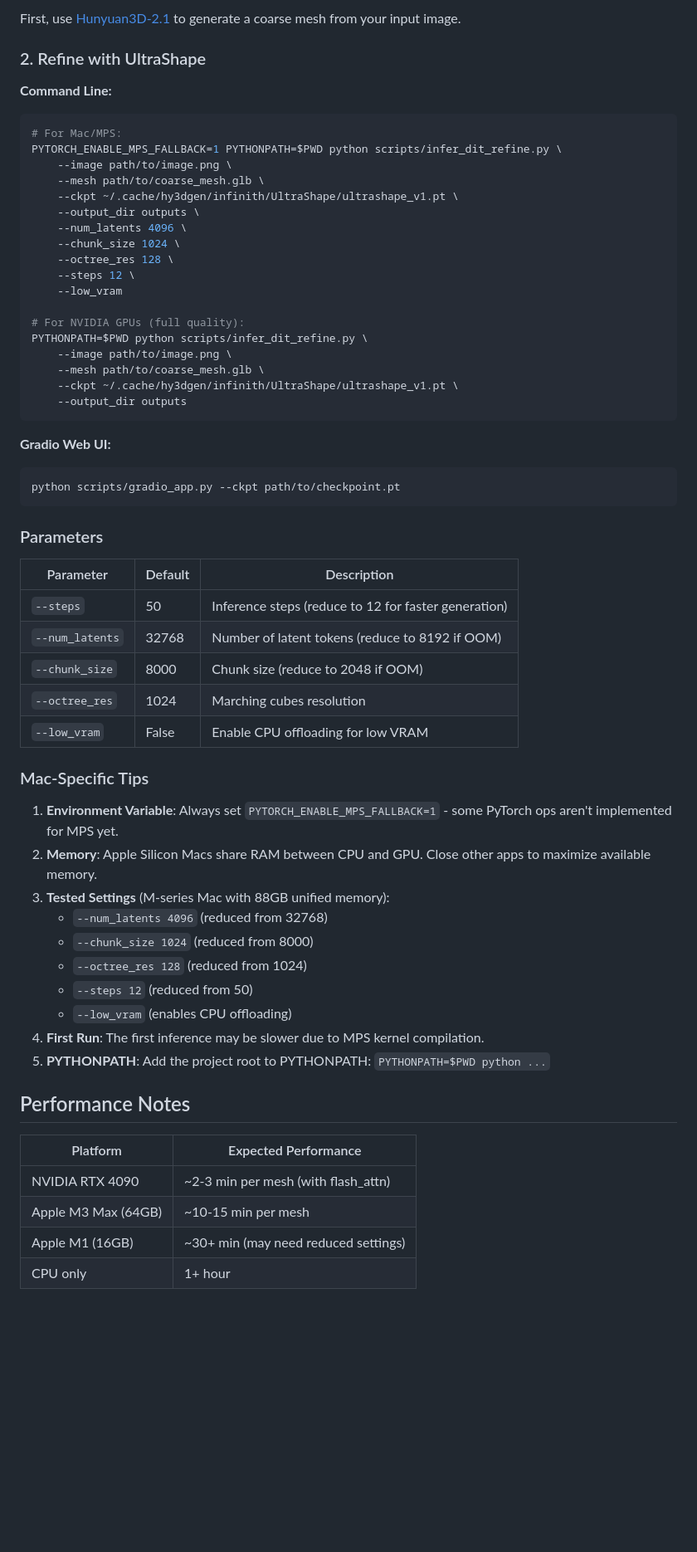
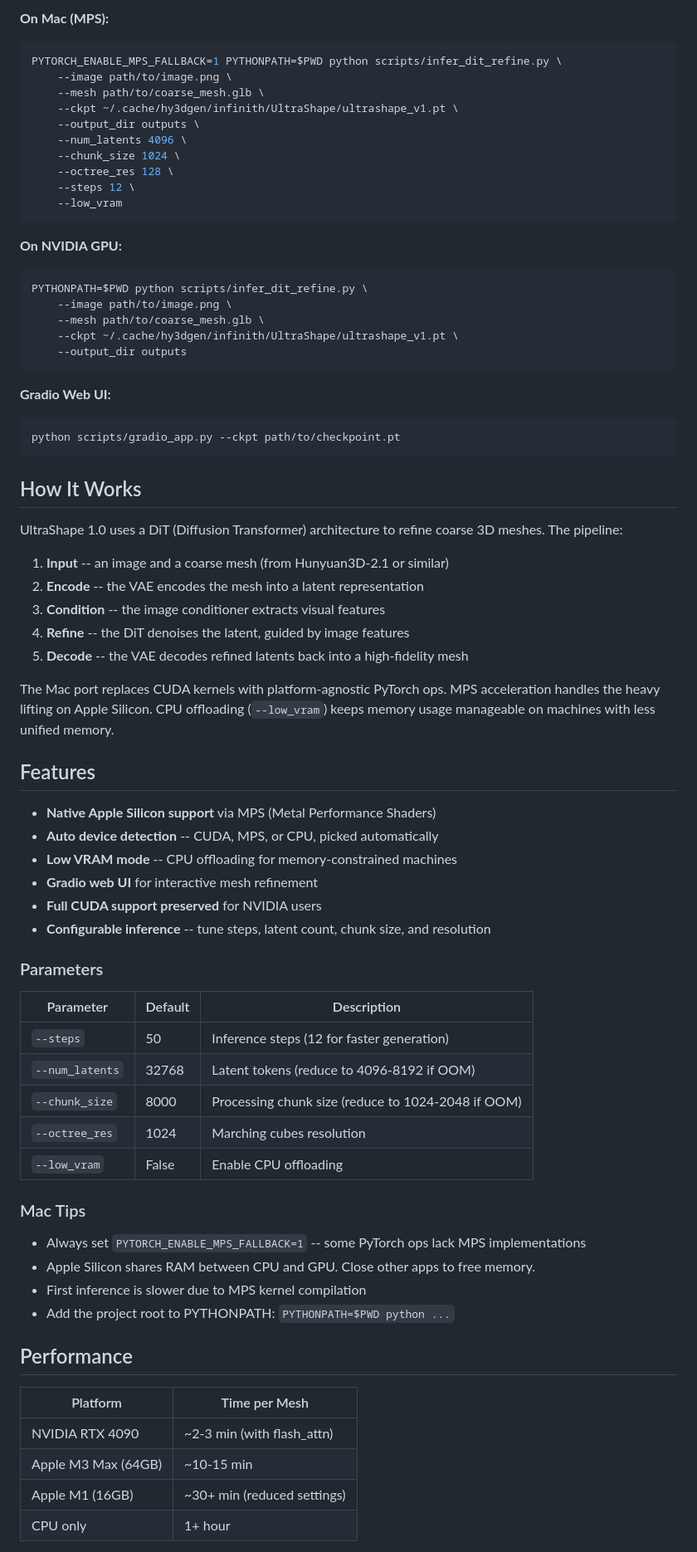
Before and after one commit to 199-biotechnologies/ultrashape-mac, a Markdown page: README.md, the part around one of its changes. Shown at 83% size. Rendered like a GitHub page; blank space fills up the shorter version.

````diff
--- a/README.md
+++ b/README.md
@@ -105,11 +85,7 @@ huggingface-cli download infinith/UltraShape --local-dir ~/.cache/hy3dgen/infini
 
-First, use [Hunyuan3D-2.1](https://github.com/Tencent-Hunyuan/Hunyuan3D-2.1) to generate a coarse mesh from your input image.
+**On Mac (MPS):**
 
-### 2. Refine with UltraShape
-
-**Command Line:**
 ```bash
-# For Mac/MPS:
 PYTORCH_ENABLE_MPS_FALLBACK=1 PYTHONPATH=$PWD python scripts/infer_dit_refine.py \
     --image path/to/image.png \
     --mesh path/to/coarse_mesh.glb \
@@ -120,8 +96,11 @@ PYTORCH_ENABLE_MPS_FALLBACK=1 PYTHONPATH=$PWD python scripts/infer_dit_refine.py
     --octree_res 128 \
     --steps 12 \
     --low_vram
+```
 
-# For NVIDIA GPUs (full quality):
+**On NVIDIA GPU:**
+
+```bash
 PYTHONPATH=$PWD python scripts/infer_dit_refine.py \
     --image path/to/image.png \
     --mesh path/to/coarse_mesh.glb \
@@ -130,39 +109,55 @@ PYTHONPATH=$PWD python scripts/infer_dit_refine.py \
 ```
 
 **Gradio Web UI:**
+
 ```bash
 python scripts/gradio_app.py --ckpt path/to/checkpoint.pt
 ```
 
+## How It Works
+
+UltraShape 1.0 uses a DiT (Diffusion Transformer) architecture to refine coarse 3D meshes. The pipeline:
+
+1. **Input** -- an image and a coarse mesh (from Hunyuan3D-2.1 or similar)
+2. **Encode** -- the VAE encodes the mesh into a latent representation
+3. **Condition** -- the image conditioner extracts visual features
+4. **Refine** -- the DiT denoises the latent, guided by image features
+5. **Decode** -- the VAE decodes refined latents back into a high-fidelity mesh
+
+The Mac port replaces CUDA kernels with platform-agnostic PyTorch ops. MPS acceleration handles the heavy lifting on Apple Silicon. CPU offloading (`--low_vram`) keeps memory usage manageable on machines with less unified memory.
+
+## Features
+
+- **Native Apple Silicon support** via MPS (Metal Performance Shaders)
+- **Auto device detection** -- CUDA, MPS, or CPU, picked automatically
+- **Low VRAM mode** -- CPU offloading for memory-constrained machines
+- **Gradio web UI** for interactive mesh refinement
+- **Full CUDA support preserved** for NVIDIA users
+- **Configurable inference** -- tune steps, latent count, chunk size, and resolution
+
 ### Parameters
 
 | Parameter | Default | Description |
-|-----------|---------|-------------|
-| `--steps` | 50 | Inference steps (reduce to 12 for faster generation) |
-| `--num_latents` | 32768 | Number of latent tokens (reduce to 8192 if OOM) |
-| `--chunk_size` | 8000 | Chunk size (reduce to 2048 if OOM) |
+|---|---|---|
+| `--steps` | 50 | Inference steps (12 for faster generation) |
+| `--num_latents` | 32768 | Latent tokens (reduce to 4096-8192 if OOM) |
+| `--chunk_size` | 8000 | Processing chunk size (reduce to 1024-2048 if OOM) |
 | `--octree_res` | 1024 | Marching cubes resolution |
-| `--low_vram` | False | Enable CPU offloading for low VRAM |
+| `--low_vram` | False | Enable CPU offloading |
 
-### Mac-Specific Tips
+### Mac Tips
 
-1. **Environment Variable**: Always set `PYTORCH_ENABLE_MPS_FALLBACK=1` - some PyTorch ops aren't implemented for MPS yet.
-2. **Memory**: Apple Silicon Macs share RAM between CPU and GPU. Close other apps to maximize available memory.
-3. **Tested Settings** (M-series Mac with 88GB unified memory):
-   - `--num_latents 4096` (reduced from 32768)
-   - `--chunk_size 1024` (reduced from 8000)
-   - `--octree_res 128` (reduced from 1024)
-   - `--steps 12` (reduced from 50)
-   - `--low_vram` (enables CPU offloading)
-4. **First Run**: The first inference may be slower due to MPS kernel compilation.
-5. **PYTHONPATH**: Add the project root to PYTHONPATH: `PYTHONPATH=$PWD python ...`
+- Always set `PYTORCH_ENABLE_MPS_FALLBACK=1` -- some PyTorch ops lack MPS implementations
+- Apple Silicon shares RAM between CPU and GPU. Close other apps to free memory.
+- First inference is slower due to MPS kernel compilation
+- Add the project root to PYTHONPATH: `PYTHONPATH=$PWD python ...`
 
-## Performance Notes
+## Performance
 
-| Platform | Expected Performance |
-|----------|---------------------|
-| NVIDIA RTX 4090 | ~2-3 min per mesh (with flash_attn) |
-| Apple M3 Max (64GB) | ~10-15 min per mesh |
-| Apple M1 (16GB) | ~30+ min (may need reduced settings) |
+| Platform | Time per Mesh |
+|---|---|
+| NVIDIA RTX 4090 | ~2-3 min (with flash_attn) |
+| Apple M3 Max (64GB) | ~10-15 min |
+| Apple M1 (16GB) | ~30+ min (reduced settings) |
 | CPU only | 1+ hour |
 
````
Also changed, not shown: other parts of README.md (+52 -55 lines), CONTRIBUTING.md (added, +36 -0 lines).
